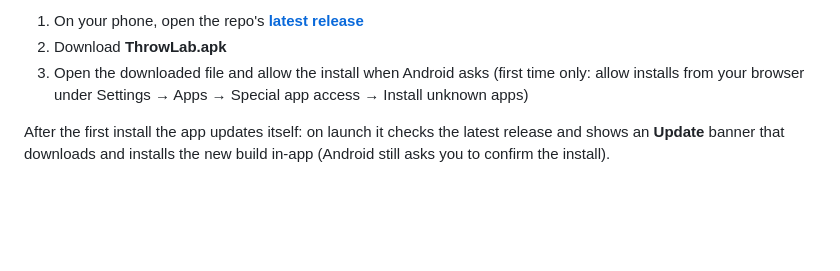
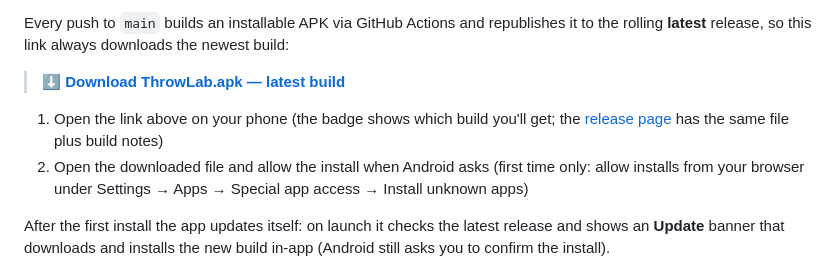
Before and after one commit to jsandhagen/Throwlab, a Markdown page: README.md, the part around one of its changes. Drawn GitHub-style; blank space fills up the shorter version.

Commit message:
README: direct always-latest APK download link + live build badge
The install section linked to the release page; now it links straight
to the APK asset on the rolling "latest" release (the URL is stable
across builds) and shows a shields.io dynamic badge that reads the
current release name from the GitHub API, so the displayed build
number updates itself with every release.

https://claude.ai/code/session_0125kGk7x4kLHCNgRA4QBcTi

```diff
--- a/README.md
+++ b/README.md
@@ -22,7 +22,14 @@ Every push to `main` builds an installable APK via GitHub Actions:
 
-1. On your phone, open the repo's [**latest release**](https://github.com/jsandhagen/Throwlab/releases/tag/latest)
-2. Download **ThrowLab.apk**
-3. Open the downloaded file and allow the install when Android asks
+Every push to `main` builds an installable APK via GitHub Actions and
+republishes it to the rolling **latest** release, so this link always
+downloads the newest build:
+
+> **[⬇ Download ThrowLab.apk — latest build](https://github.com/jsandhagen/Throwlab/releases/download/latest/ThrowLab.apk)**
+
+1. Open the link above on your phone (the badge shows which build you'll
+   get; the [release page](https://github.com/jsandhagen/Throwlab/releases/tag/latest)
+   has the same file plus build notes)
+2. Open the downloaded file and allow the install when Android asks
    (first time only: allow installs from your browser under
    Settings → Apps → Special app access → Install unknown apps)
 
```
Also changed, not shown: other parts of README.md (+1 -1 lines).
